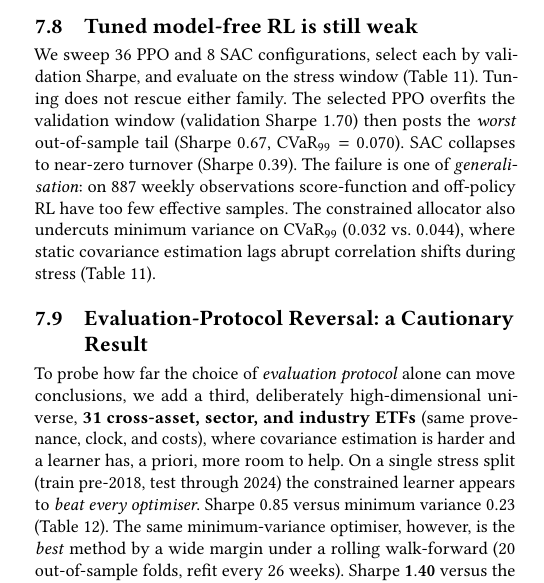
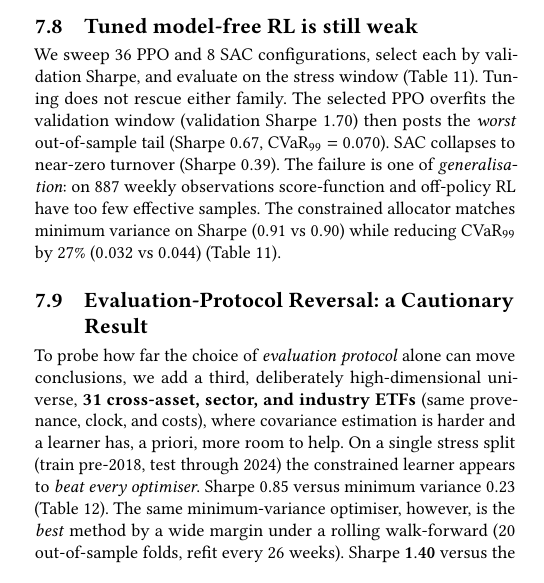
Before and after one commit to nl2992/ICAIF_cvar-rl-portfolio-allocator, a LaTeX paper (paper/main.tex): part of one column of page 7 of 8, cut so that both start at the same text. Compiled offline with pdfLaTeX.

Commit message:
surface Sharpe parity with min-var in tuned RL table: 0.91 vs 0.90, CVaR99 27% lower

```diff
--- a/paper/main.tex
+++ b/paper/main.tex
@@ -771,9 +771,7 @@ Tuning does not rescue either family.  The selected PPO overfits the validation
 $0.67$, $\mathrm{CVaR}_{99}=0.070$). SAC collapses to near-zero turnover (Sharpe
 $0.39$).  The failure is one of \emph{generalisation}: on 887 weekly observations
 score-function and off-policy RL have too few effective samples.
-The constrained allocator also undercuts minimum variance on $\mathrm{CVaR}_{99}$
-($0.032$ vs.\ $0.044$), where static covariance estimation lags abrupt correlation
-shifts during stress (Table~\ref{tab:modelfree}).
+The constrained allocator matches minimum variance on Sharpe ($0.91$ vs $0.90$) while reducing $\mathrm{CVaR}_{99}$ by $27\%$ ($0.032$ vs $0.044$) (Table~\ref{tab:modelfree}).
 
 \begin{table}[t]
 \centering
```
Also changed, not shown: paper/main.pdf.
